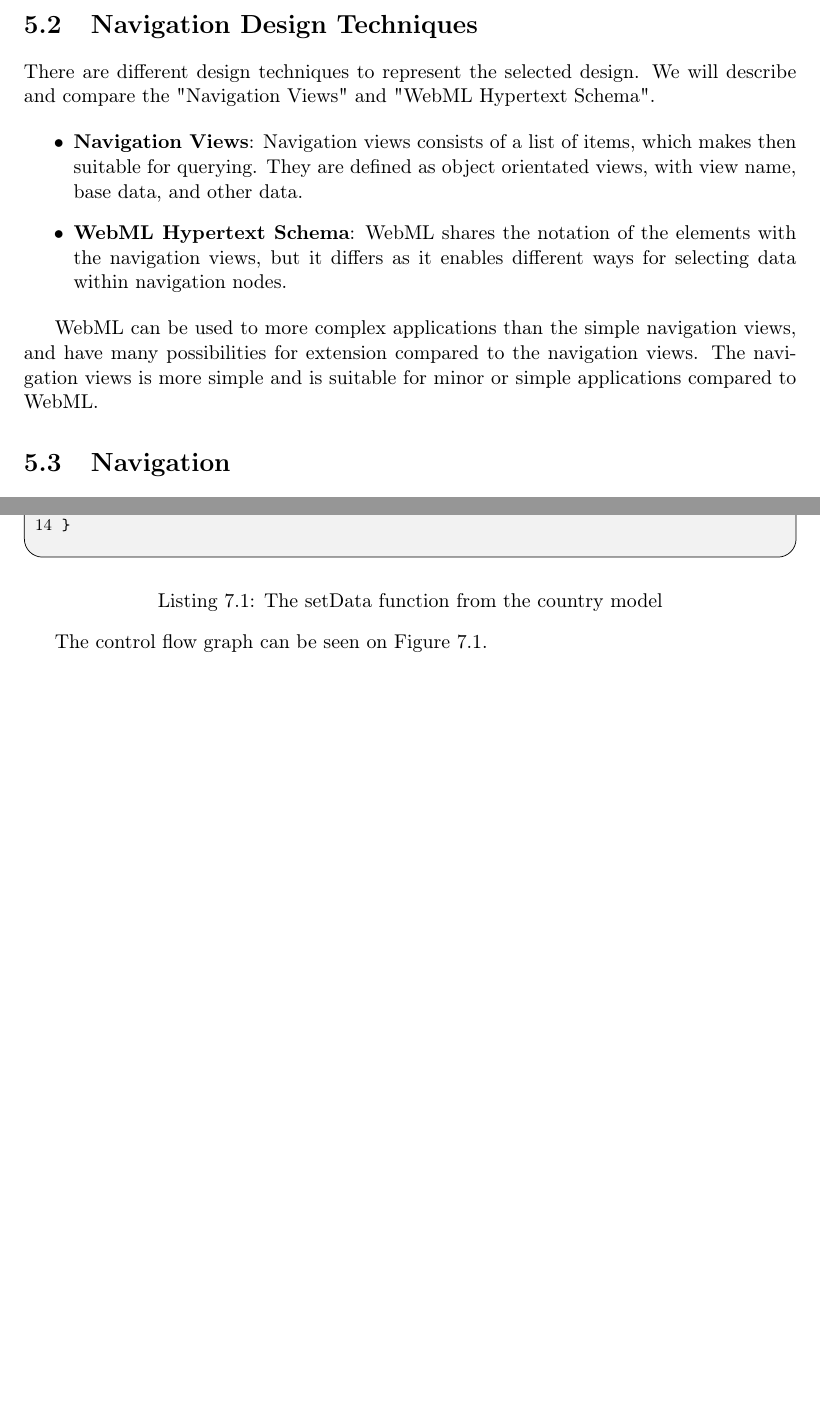
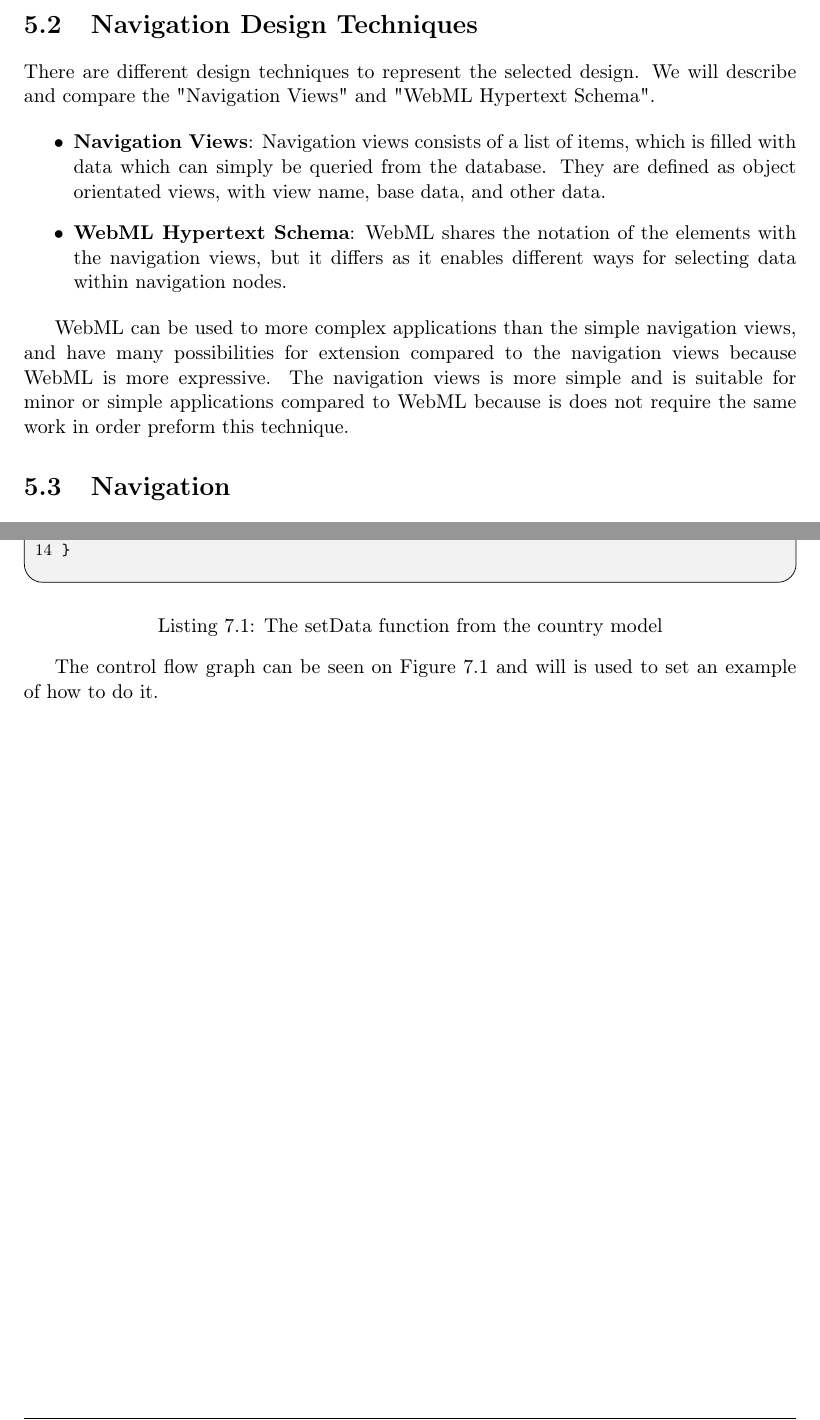
Before and after one commit to christianokeeffe/webeng, a LaTeX book (latex/Report.tex, which reads latex/indhold/cfg.tex, latex/indhold/designintro.tex): two parts of pages 12 and 16 of 28, joined at a grey line, cut so that both start at the same text, the shorter picture padded with empty space. Compiled offline with pdfLaTeX.

Commit message:
rettet endnu mere :(

```diff
--- a/latex/indhold/cfg.tex
+++ b/latex/indhold/cfg.tex
@@ -19,5 +20,5 @@ private function dbReplace($searchKey, $name, $capital, $population){
 \end{lstlisting}
 \end{code}
 
-The control flow graph can be seen on \Cref{fig:cfgfigur}.
+The control flow graph can be seen on \Cref{fig:cfgfigur} and will is used to set an example of how to do it.
 \figur{1}{controlflow.png}{The control flow graph for \Cref{lst:cfg}}{fig:cfgfigur}
--- a/latex/indhold/designintro.tex
+++ b/latex/indhold/designintro.tex
@@ -21,12 +21,11 @@ There are a number of different design for navigation.
 These are some of the different navigation designs to chose from when designing your navigation.
 
 \section{Navigation Design Techniques}
-There are different design techniques to represent the selected design.
-We will describe and compare the "Navigation Views" and "WebML Hypertext Schema".
+There are different design techniques to represent the selected design. We will describe and compare the "Navigation Views" and "WebML Hypertext Schema".
 
 \begin{itemize}
-\item \textbf{Navigation Views}: Navigation views consists of a list of items, which makes then suitable for querying. They are defined as object orientated views, with view name, base data, and other data.
+\item \textbf{Navigation Views}: Navigation views consists of a list of items, which is filled with data which can simply be queried from the database. They are defined as object orientated views, with view name, base data, and other data.
 \item \textbf{WebML Hypertext Schema}: WebML shares the notation of the elements with the navigation views, but it differs as it enables different ways for selecting data within navigation nodes.
 \end{itemize}
 
-WebML can be used to more complex applications than the simple navigation views, and have many possibilities for extension compared to the navigation views. The navigation views is more simple and is suitable for minor or simple applications compared to WebML.
+WebML can be used to more complex applications than the simple navigation views, and have many possibilities for extension compared to the navigation views because WebML is more expressive. The navigation views is more simple and is suitable for minor or simple applications compared to WebML because is does not require the same work in order preform this technique.
```
Also changed, not shown: latex/indhold/attacksOnOurApplication.tex (+4 -3 lines), latex/indhold/controlflowanalysis.tex (+2 -2 lines), latex/indhold/cfg.tex (1 more changed lines).
